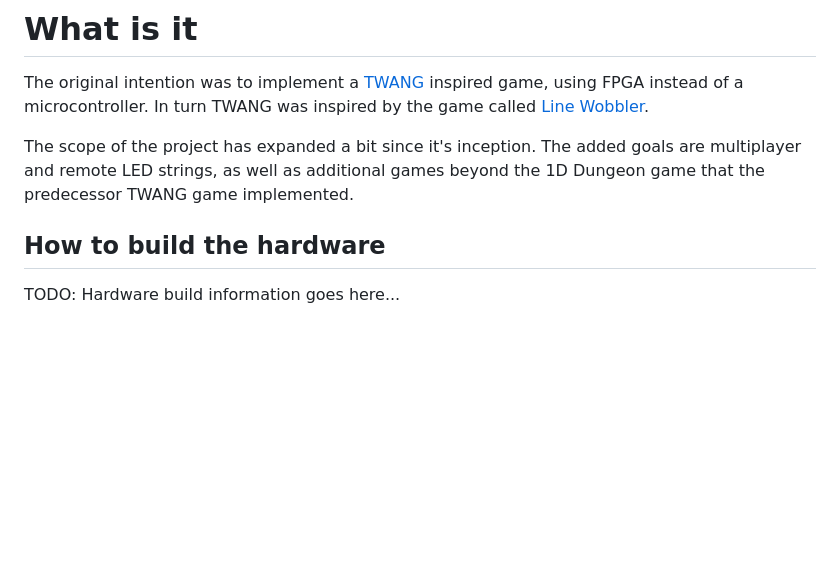
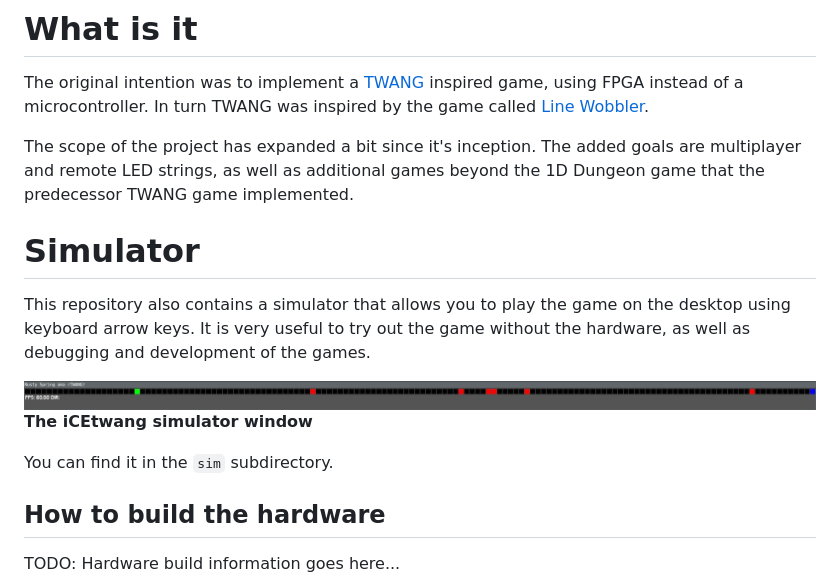
Before and after one commit to icebreaker-fpga/icetwang, a Markdown page: README.md, the part around one of its changes. Rendered like a GitHub page; pictures changed too: assets/icetwang-simulator.jpg (added); blank space fills up the shorter version.

Commit message:
Added some pictures to the main README.

```diff
--- a/README.md
+++ b/README.md
@@ -11,6 +14,17 @@ called [Line Wobbler](https://wobblylabs.com/projects/wobbler).
 The scope of the project has expanded a bit since it's inception. The added
 goals are multiplayer and remote LED strings, as well as additional games
 beyond the 1D Dungeon game that the predecessor TWANG game implemented.
+
+# Simulator
+
+This repository also contains a simulator that allows you to play the game on
+the desktop using keyboard arrow keys. It is very useful to try out the game
+without the hardware, as well as debugging and development of the games.
+
+![iCEtwang simulator window](assets/icetwang-simulator.jpg)
+**The iCEtwang simulator window**
+
+You can find it in the `sim` subdirectory.
 
 ## How to build the hardware
 
```
Also changed, not shown: other parts of README.md (+3 -0 lines), 1 other file.
